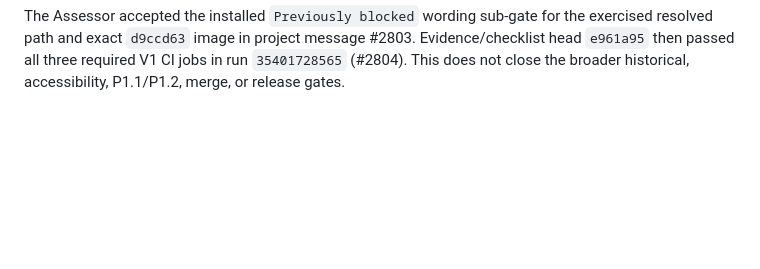
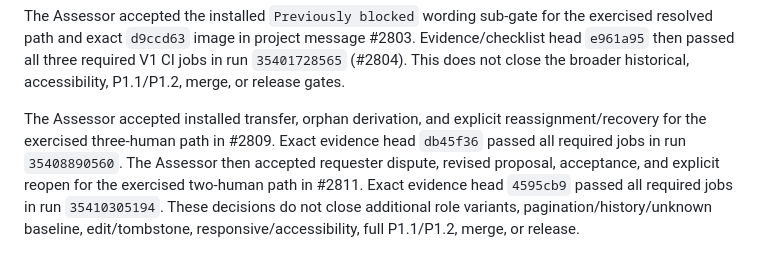
Before and after one commit to jybanez/syndicatum, a Markdown page: docs/v1-responsibility-installed-acceptance-2026-09-19.md, the part around the change. Drawn GitHub-style; blank space fills up the shorter version.

Commit message:
Record accepted responsibility matrix gates

```diff
--- a/docs/v1-responsibility-installed-acceptance-2026-09-19.md
+++ b/docs/v1-responsibility-installed-acceptance-2026-09-19.md
@@ -275,3 +275,12 @@ the exercised resolved path and exact `d9ccd63` image in project message
 #2803. Evidence/checklist head `e961a95` then passed all three required V1 CI
 jobs in run `35401728565` (#2804). This does not close the broader historical,
 accessibility, P1.1/P1.2, merge, or release gates.
+
+The Assessor accepted installed transfer, orphan derivation, and explicit
+reassignment/recovery for the exercised three-human path in #2809. Exact
+evidence head `db45f36` passed all required jobs in run `35408890560`.
+The Assessor then accepted requester dispute, revised proposal, acceptance,
+and explicit reopen for the exercised two-human path in #2811. Exact evidence
+head `4595cb9` passed all required jobs in run `35410305194`. These decisions
+do not close additional role variants, pagination/history/unknown baseline,
+edit/tombstone, responsive/accessibility, full P1.1/P1.2, merge, or release.
```
Also changed, not shown: docs/v1-commercial-viability-implementation-checklist.md (+9 -6 lines).
